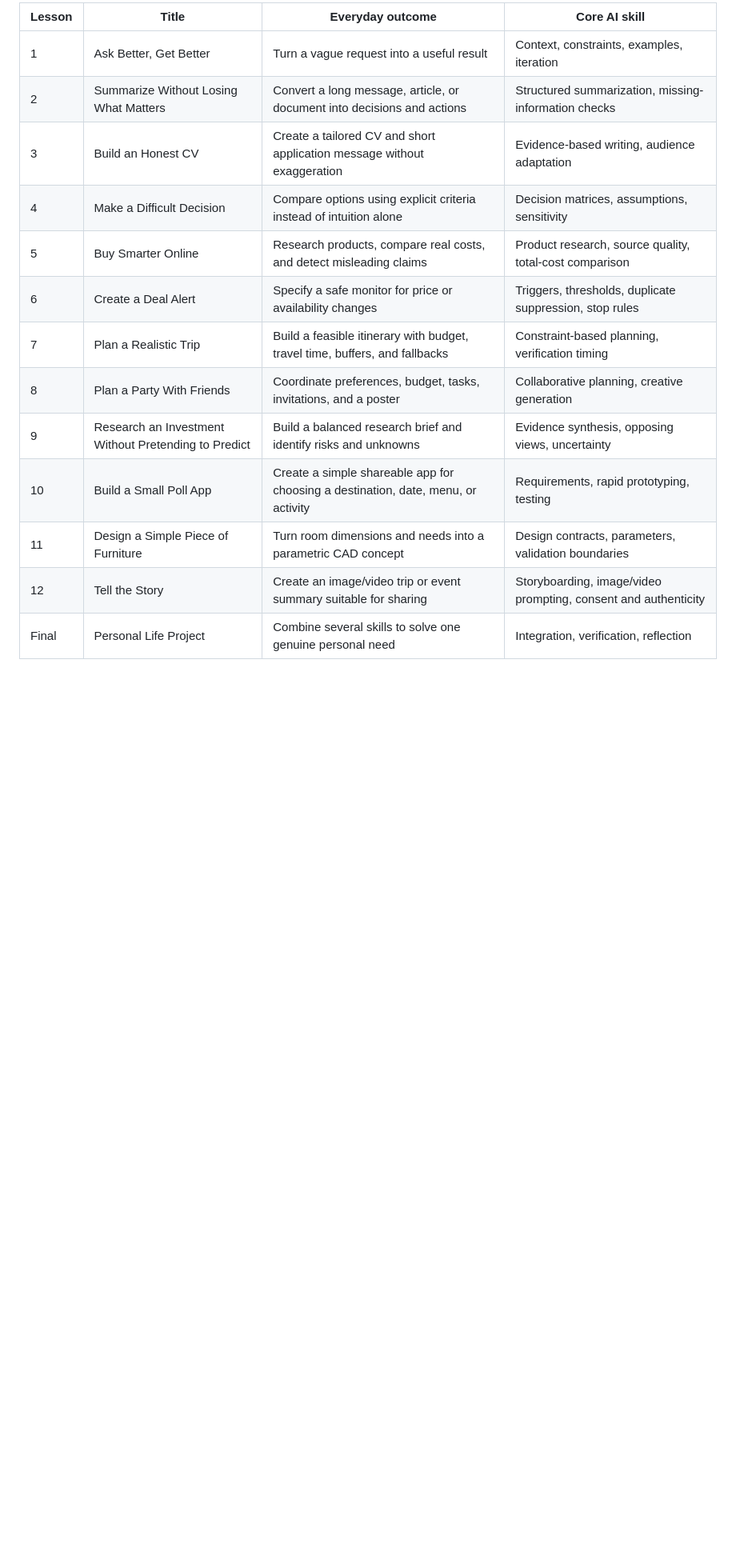
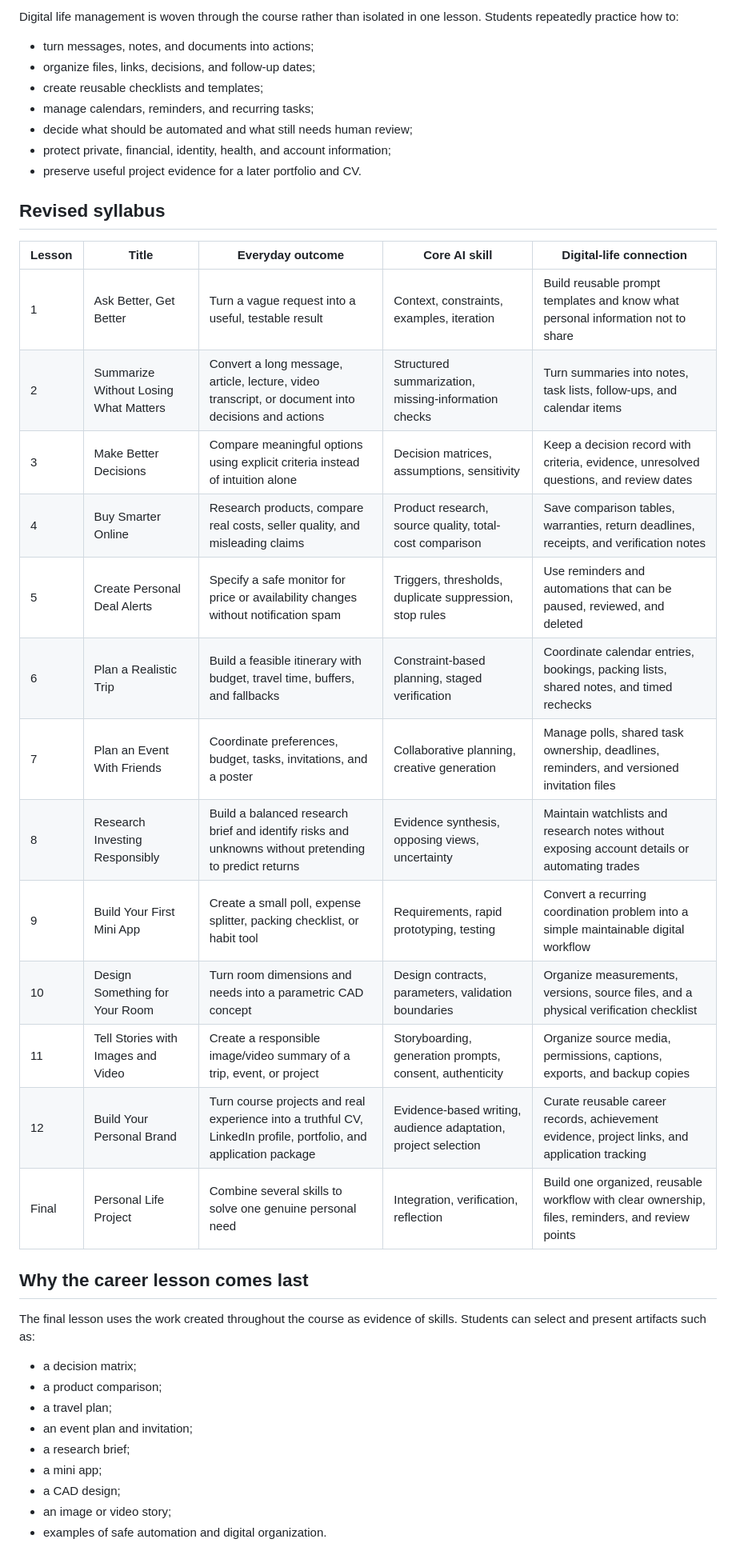
Before and after one commit to guynaor/applied-ai-mastery, a Markdown page: personal-course/README.md, the part around one of its changes. Shown at 80% size. GitHub-like rendering; blank space fills up the shorter version.

Commit message:
Reorder personal syllabus and weave digital life management throughout

```diff
--- a/personal-course/README.md
+++ b/personal-course/README.md
@@ -26,16 +26,43 @@ Each lesson must be independently useful while also building toward a personal c
 
-| Lesson | Title | Everyday outcome | Core AI skill |
-|---|---|---|---|
-| 1 | Ask Better, Get Better | Turn a vague request into a useful result | Context, constraints, examples, iteration |
-| 2 | Summarize Without Losing What Matters | Convert a long message, article, or document into decisions and actions | Structured summarization, missing-information checks |
-| 3 | Build an Honest CV | Create a tailored CV and short application message without exaggeration | Evidence-based writing, audience adaptation |
-| 4 | Make a Difficult Decision | Compare options using explicit criteria instead of intuition alone | Decision matrices, assumptions, sensitivity |
-| 5 | Buy Smarter Online | Research products, compare real costs, and detect misleading claims | Product research, source quality, total-cost comparison |
-| 6 | Create a Deal Alert | Specify a safe monitor for price or availability changes | Triggers, thresholds, duplicate suppression, stop rules |
-| 7 | Plan a Realistic Trip | Build a feasible itinerary with budget, travel time, buffers, and fallbacks | Constraint-based planning, verification timing |
-| 8 | Plan a Party With Friends | Coordinate preferences, budget, tasks, invitations, and a poster | Collaborative planning, creative generation |
-| 9 | Research an Investment Without Pretending to Predict | Build a balanced research brief and identify risks and unknowns | Evidence synthesis, opposing views, uncertainty |
-| 10 | Build a Small Poll App | Create a simple shareable app for choosing a destination, date, menu, or activity | Requirements, rapid prototyping, testing |
-| 11 | Design a Simple Piece of Furniture | Turn room dimensions and needs into a parametric CAD concept | Design contracts, parameters, validation boundaries |
-| 12 | Tell the Story | Create an image/video trip or event summary suitable for sharing | Storyboarding, image/video prompting, consent and authenticity |
-| Final | Personal Life Project | Combine several skills to solve one genuine personal need | Integration, verification, reflection |
+Digital life management is woven through the course rather than isolated in one lesson. Students repeatedly practice how to:
+
+- turn messages, notes, and documents into actions;
+- organize files, links, decisions, and follow-up dates;
+- create reusable checklists and templates;
+- manage calendars, reminders, and recurring tasks;
+- decide what should be automated and what still needs human review;
+- protect private, financial, identity, health, and account information;
+- preserve useful project evidence for a later portfolio and CV.
+
+## Revised syllabus
+
+| Lesson | Title | Everyday outcome | Core AI skill | Digital-life connection |
+|---|---|---|---|---|
+| 1 | Ask Better, Get Better | Turn a vague request into a useful, testable result | Context, constraints, examples, iteration | Build reusable prompt templates and know what personal information not to share |
+| 2 | Summarize Without Losing What Matters | Convert a long message, article, lecture, video transcript, or document into decisions and actions | Structured summarization, missing-information checks | Turn summaries into notes, task lists, follow-ups, and calendar items |
+| 3 | Make Better Decisions | Compare meaningful options using explicit criteria instead of intuition alone | Decision matrices, assumptions, sensitivity | Keep a decision record with criteria, evidence, unresolved questions, and review dates |
+| 4 | Buy Smarter Online | Research products, compare real costs, seller quality, and misleading claims | Product research, source quality, total-cost comparison | Save comparison tables, warranties, return deadlines, receipts, and verification notes |
+| 5 | Create Personal Deal Alerts | Specify a safe monitor for price or availability changes without notification spam | Triggers, thresholds, duplicate suppression, stop rules | Use reminders and automations that can be paused, reviewed, and deleted |
+| 6 | Plan a Realistic Trip | Build a feasible itinerary with budget, travel time, buffers, and fallbacks | Constraint-based planning, staged verification | Coordinate calendar entries, bookings, packing lists, shared notes, and timed rechecks |
+| 7 | Plan an Event With Friends | Coordinate preferences, budget, tasks, invitations, and a poster | Collaborative planning, creative generation | Manage polls, shared task ownership, deadlines, reminders, and versioned invitation files |
+| 8 | Research Investing Responsibly | Build a balanced research brief and identify risks and unknowns without pretending to predict returns | Evidence synthesis, opposing views, uncertainty | Maintain watchlists and research notes without exposing account details or automating trades |
+| 9 | Build Your First Mini App | Create a small poll, expense splitter, packing checklist, or habit tool | Requirements, rapid prototyping, testing | Convert a recurring coordination problem into a simple maintainable digital workflow |
+| 10 | Design Something for Your Room | Turn room dimensions and needs into a parametric CAD concept | Design contracts, parameters, validation boundaries | Organize measurements, versions, source files, and a physical verification checklist |
+| 11 | Tell Stories with Images and Video | Create a responsible image/video summary of a trip, event, or project | Storyboarding, generation prompts, consent, authenticity | Organize source media, permissions, captions, exports, and backup copies |
+| 12 | Build Your Personal Brand | Turn course projects and real experience into a truthful CV, LinkedIn profile, portfolio, and application package | Evidence-based writing, audience adaptation, project selection | Curate reusable career records, achievement evidence, project links, and application tracking |
+| Final | Personal Life Project | Combine several skills to solve one genuine personal need | Integration, verification, reflection | Build one organized, reusable workflow with clear ownership, files, reminders, and review points |
+
+## Why the career lesson comes last
+
+The final lesson uses the work created throughout the course as evidence of skills. Students can select and present artifacts such as:
+
+- a decision matrix;
+- a product comparison;
+- a travel plan;
+- an event plan and invitation;
+- a research brief;
+- a mini app;
+- a CAD design;
+- an image or video story;
+- examples of safe automation and digital organization.
+
```
Also changed, not shown: other parts of personal-course/README.md (+30 -20 lines).
